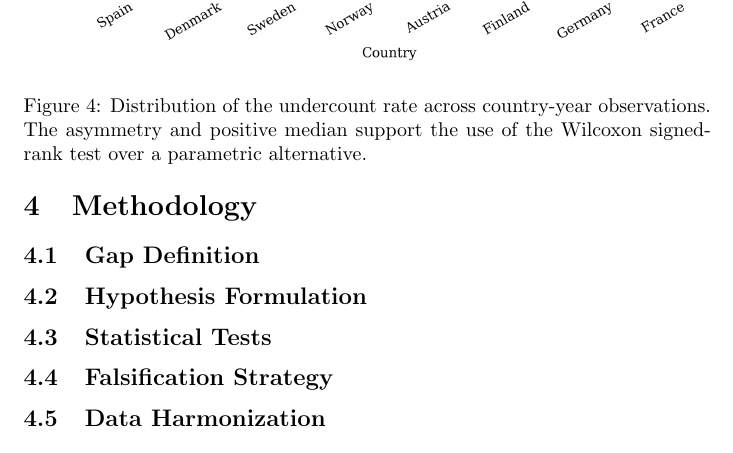
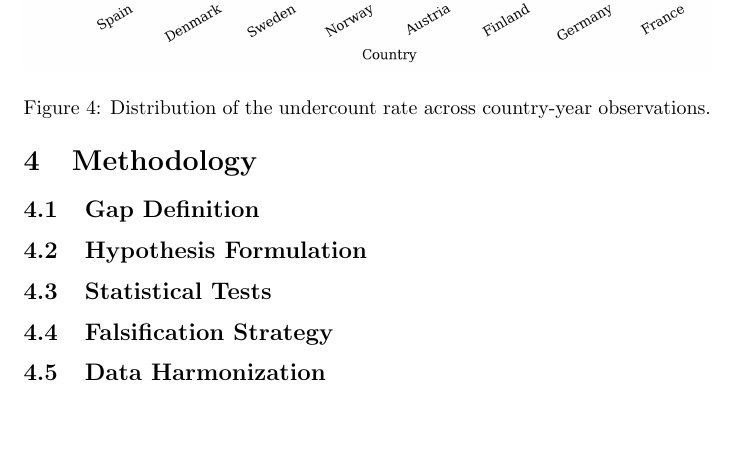
Before and after one commit to Human-Data-Science-AA-2025-2026/report, a LaTeX document (main.tex, which reads inc/14-results.tex): part of page 8 of 9, cut so that both start at the same text, the shorter picture padded with empty space. Compiled offline with pdfLaTeX.

Commit message:
feature: Fixing boxplot caption.

```diff
--- a/inc/14-results.tex
+++ b/inc/14-results.tex
@@ -35,9 +35,7 @@
 \begin{figure}
     \centering
     \includegraphics[width=\linewidth]{scripts/figures/fig5_boxplot}
-    \caption{Distribution of the undercount rate across country-year observations.
-    The asymmetry and positive median support the use of the
-    Wilcoxon signed-rank test over a parametric alternative.}
+    \caption{Distribution of the undercount rate across country-year observations.}
     \label{fig:boxplot}
 \end{figure}
 
```
